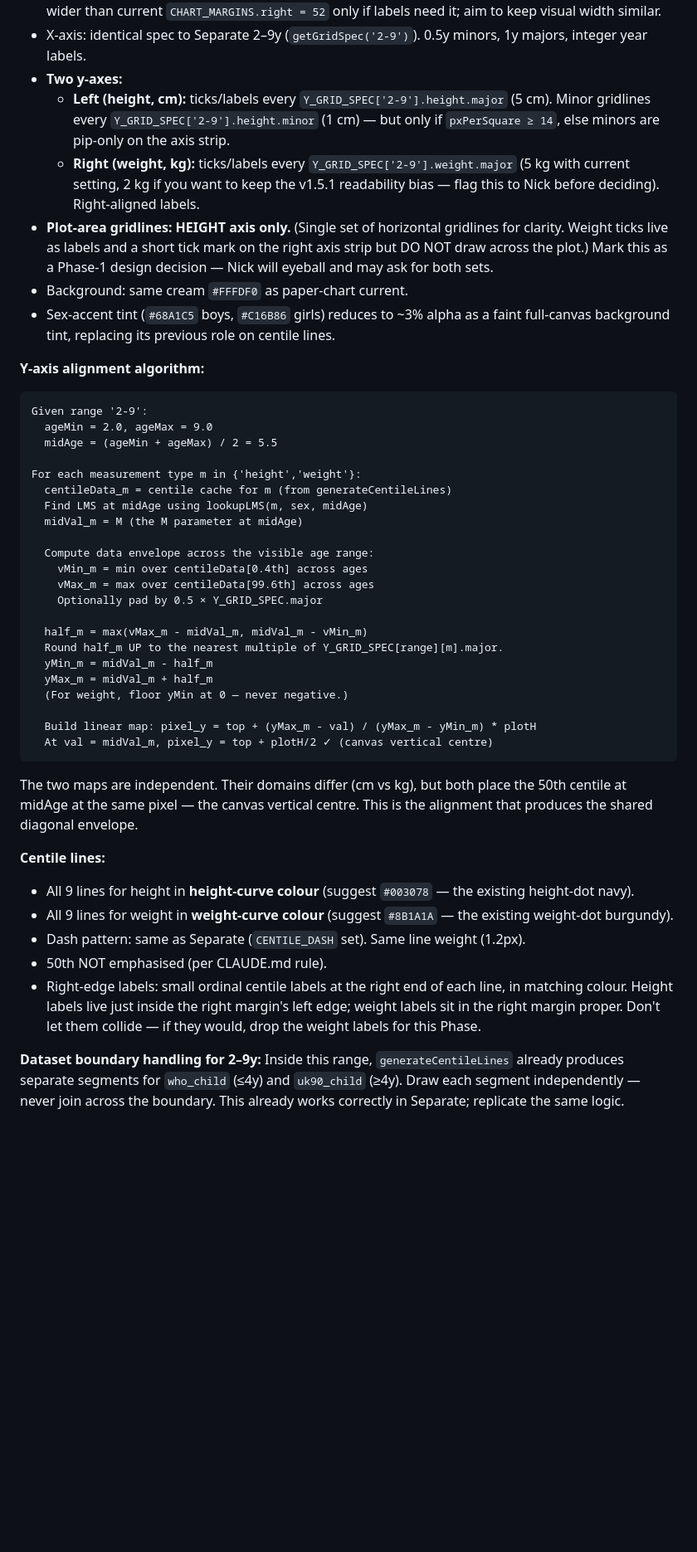
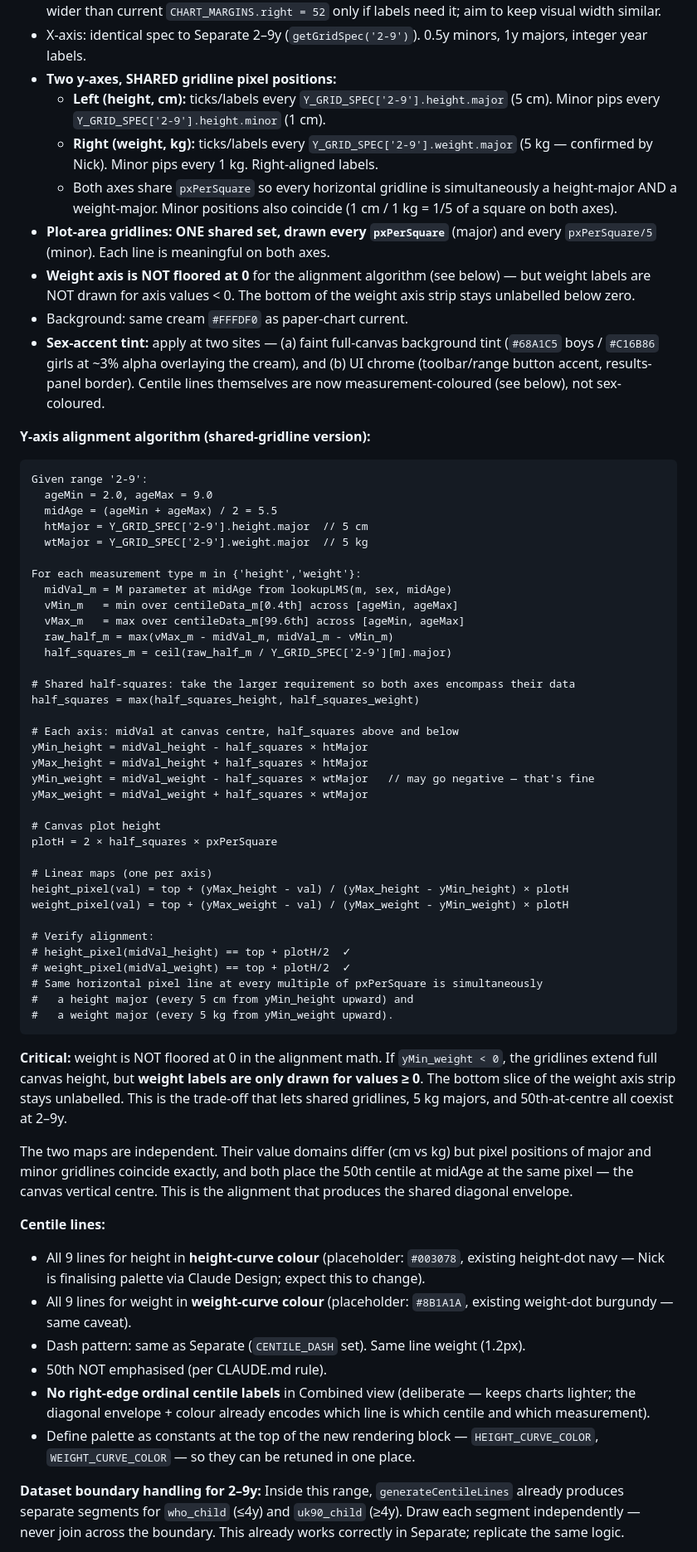
Before and after one commit to njclarke1/paedplot, a Markdown page: docs/v2_PHASE_1_PLAN.md, the part around one of its changes. Shown at 83% size. GitHub-like rendering; blank space fills up the shorter version.

Commit message:
Phase 1 plan: integrate Nick's answers (5kg, shared gridlines, no edge labels, sex-tint sites)

````diff
--- a/docs/v2_PHASE_1_PLAN.md
+++ b/docs/v2_PHASE_1_PLAN.md
@@ -82,47 +82,65 @@ Returns nothing. Draws into the canvas. `range` will be `'2-9'` for Phase 1; the
 - Canvas height: derive the same way Separate does — `pxPerSquare × ySquaresInView`. Use `GRID['2-9']` for x-axis squares (`xYears: 0.5`). For y-squares total, target a panel that's roughly the sum of the current Separate height + weight panel heights ÷ 2 (i.e., one canvas the size of one of the existing panels, since both data series now share it). Tune visually.
 - Margins: top 20, bottom 42, left 50 (height labels), right 50 (weight labels). The right margin must be wider than current `CHART_MARGINS.right = 52` only if labels need it; aim to keep visual width similar.
 - X-axis: identical spec to Separate 2–9y (`getGridSpec('2-9')`). 0.5y minors, 1y majors, integer year labels.
-- **Two y-axes:**
-  - **Left (height, cm):** ticks/labels every `Y_GRID_SPEC['2-9'].height.major` (5 cm). Minor gridlines every `Y_GRID_SPEC['2-9'].height.minor` (1 cm) — but only if `pxPerSquare ≥ 14`, else minors are pip-only on the axis strip.
-  - **Right (weight, kg):** ticks/labels every `Y_GRID_SPEC['2-9'].weight.major` (5 kg with current setting, 2 kg if you want to keep the v1.5.1 readability bias — flag this to Nick before deciding). Right-aligned labels.
-- **Plot-area gridlines: HEIGHT axis only.** (Single set of horizontal gridlines for clarity. Weight ticks live as labels and a short tick mark on the right axis strip but DO NOT draw across the plot.) Mark this as a Phase-1 design decision — Nick will eyeball and may ask for both sets.
+- **Two y-axes, SHARED gridline pixel positions:**
+  - **Left (height, cm):** ticks/labels every `Y_GRID_SPEC['2-9'].height.major` (5 cm). Minor pips every `Y_GRID_SPEC['2-9'].height.minor` (1 cm).
+  - **Right (weight, kg):** ticks/labels every `Y_GRID_SPEC['2-9'].weight.major` (5 kg — confirmed by Nick). Minor pips every 1 kg. Right-aligned labels.
+  - Both axes share `pxPerSquare` so every horizontal gridline is simultaneously a height-major AND a weight-major. Minor positions also coincide (1 cm / 1 kg = 1/5 of a square on both axes).
+- **Plot-area gridlines: ONE shared set, drawn every `pxPerSquare`** (major) and every `pxPerSquare/5` (minor). Each line is meaningful on both axes.
+- **Weight axis is NOT floored at 0** for the alignment algorithm (see below) — but weight labels are NOT drawn for axis values < 0. The bottom of the weight axis strip stays unlabelled below zero.
 - Background: same cream `#FFFDF0` as paper-chart current.
-- Sex-accent tint (`#68A1C5` boys, `#C16B86` girls) reduces to ~3% alpha as a faint full-canvas background tint, replacing its previous role on centile lines.
+- **Sex-accent tint:** apply at two sites — (a) faint full-canvas background tint (`#68A1C5` boys / `#C16B86` girls at ~3% alpha overlaying the cream), and (b) UI chrome (toolbar/range button accent, results-panel border). Centile lines themselves are now measurement-coloured (see below), not sex-coloured.
 
-**Y-axis alignment algorithm:**
+**Y-axis alignment algorithm (shared-gridline version):**
 ```
 Given range '2-9':
   ageMin = 2.0, ageMax = 9.0
   midAge = (ageMin + ageMax) / 2 = 5.5
+  htMajor = Y_GRID_SPEC['2-9'].height.major  // 5 cm
+  wtMajor = Y_GRID_SPEC['2-9'].weight.major  // 5 kg
 
 For each measurement type m in {'height','weight'}:
-  centileData_m = centile cache for m (from generateCentileLines)
-  Find LMS at midAge using lookupLMS(m, sex, midAge)
-  midVal_m = M (the M parameter at midAge)
+  midVal_m = M parameter at midAge from lookupLMS(m, sex, midAge)
+  vMin_m   = min over centileData_m[0.4th] across [ageMin, ageMax]
+  vMax_m   = max over centileData_m[99.6th] across [ageMin, ageMax]
+  raw_half_m = max(vMax_m - midVal_m, midVal_m - vMin_m)
+  half_squares_m = ceil(raw_half_m / Y_GRID_SPEC['2-9'][m].major)
 
-  Compute data envelope across the visible age range:
-    vMin_m = min over centileData[0.4th] across ages
-    vMax_m = max over centileData[99.6th] across ages
-    Optionally pad by 0.5 × Y_GRID_SPEC.major
+# Shared half-squares: take the larger requirement so both axes encompass their data
+half_squares = max(half_squares_height, half_squares_weight)
 
-  half_m = max(vMax_m - midVal_m, midVal_m - vMin_m)
-  Round half_m UP to the nearest multiple of Y_GRID_SPEC[range][m].major.
-  yMin_m = midVal_m - half_m
-  yMax_m = midVal_m + half_m
-  (For weight, floor yMin at 0 — never negative.)
+# Each axis: midVal at canvas centre, half_squares above and below
+yMin_height = midVal_height - half_squares × htMajor
+yMax_height = midVal_height + half_squares × htMajor
+yMin_weight = midVal_weight - half_squares × wtMajor   // may go negative — that's fine
+yMax_weight = midVal_weight + half_squares × wtMajor
 
-  Build linear map: pixel_y = top + (yMax_m - val) / (yMax_m - yMin_m) * plotH
-  At val = midVal_m, pixel_y = top + plotH/2 ✓ (canvas vertical centre)
+# Canvas plot height
+plotH = 2 × half_squares × pxPerSquare
+
+# Linear maps (one per axis)
+height_pixel(val) = top + (yMax_height - val) / (yMax_height - yMin_height) × plotH
+weight_pixel(val) = top + (yMax_weight - val) / (yMax_weight - yMin_weight) × plotH
+
+# Verify alignment:
+# height_pixel(midVal_height) == top + plotH/2  ✓
+# weight_pixel(midVal_weight) == top + plotH/2  ✓
+# Same horizontal pixel line at every multiple of pxPerSquare is simultaneously
+#   a height major (every 5 cm from yMin_height upward) and
+#   a weight major (every 5 kg from yMin_weight upward).
 ```
 
-The two maps are independent. Their domains differ (cm vs kg), but both place the 50th centile at midAge at the same pixel — the canvas vertical centre. This is the alignment that produces the shared diagonal envelope.
+**Critical:** weight is NOT floored at 0 in the alignment math. If `yMin_weight < 0`, the gridlines extend full canvas height, but **weight labels are only drawn for values ≥ 0**. The bottom slice of the weight axis strip stays unlabelled. This is the trade-off that lets shared gridlines, 5 kg majors, and 50th-at-centre all coexist at 2–9y.
+
+The two maps are independent. Their value domains differ (cm vs kg) but pixel positions of major and minor gridlines coincide exactly, and both place the 50th centile at midAge at the same pixel — the canvas vertical centre. This is the alignment that produces the shared diagonal envelope.
 
 **Centile lines:**
-- All 9 lines for height in **height-curve colour** (suggest `#003078` — the existing height-dot navy).
-- All 9 lines for weight in **weight-curve colour** (suggest `#8B1A1A` — the existing weight-dot burgundy).
+- All 9 lines for height in **height-curve colour** (placeholder: `#003078`, existing height-dot navy — Nick is finalising palette via Claude Design; expect this to change).
+- All 9 lines for weight in **weight-curve colour** (placeholder: `#8B1A1A`, existing weight-dot burgundy — same caveat).
 - Dash pattern: same as Separate (`CENTILE_DASH` set). Same line weight (1.2px).
 - 50th NOT emphasised (per CLAUDE.md rule).
-- Right-edge labels: small ordinal centile labels at the right end of each line, in matching colour. Height labels live just inside the right margin's left edge; weight labels sit in the right margin proper. Don't let them collide — if they would, drop the weight labels for this Phase.
+- **No right-edge ordinal centile labels** in Combined view (deliberate — keeps charts lighter; the diagonal envelope + colour already encodes which line is which centile and which measurement).
+- Define palette as constants at the top of the new rendering block — `HEIGHT_CURVE_COLOR`, `WEIGHT_CURVE_COLOR` — so they can be retuned in one place.
 
 **Dataset boundary handling for 2–9y:** Inside this range, `generateCentileLines` already produces separate segments for `who_child` (≤4y) and `uk90_child` (≥4y). Draw each segment independently — never join across the boundary. This already works correctly in Separate; replicate the same logic.
 
````
Also changed, not shown: other parts of docs/v2_PHASE_1_PLAN.md (+7 -9 lines).
